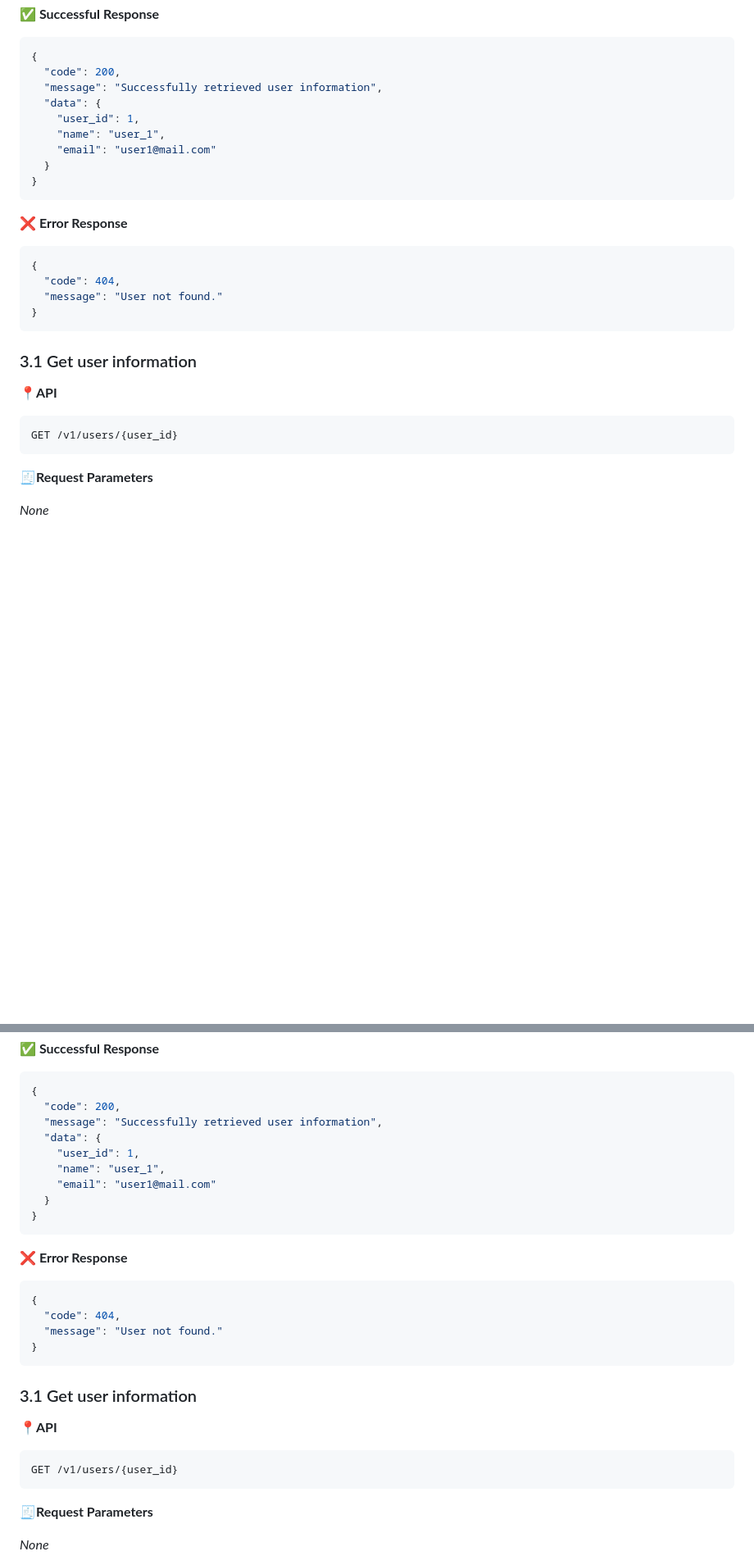
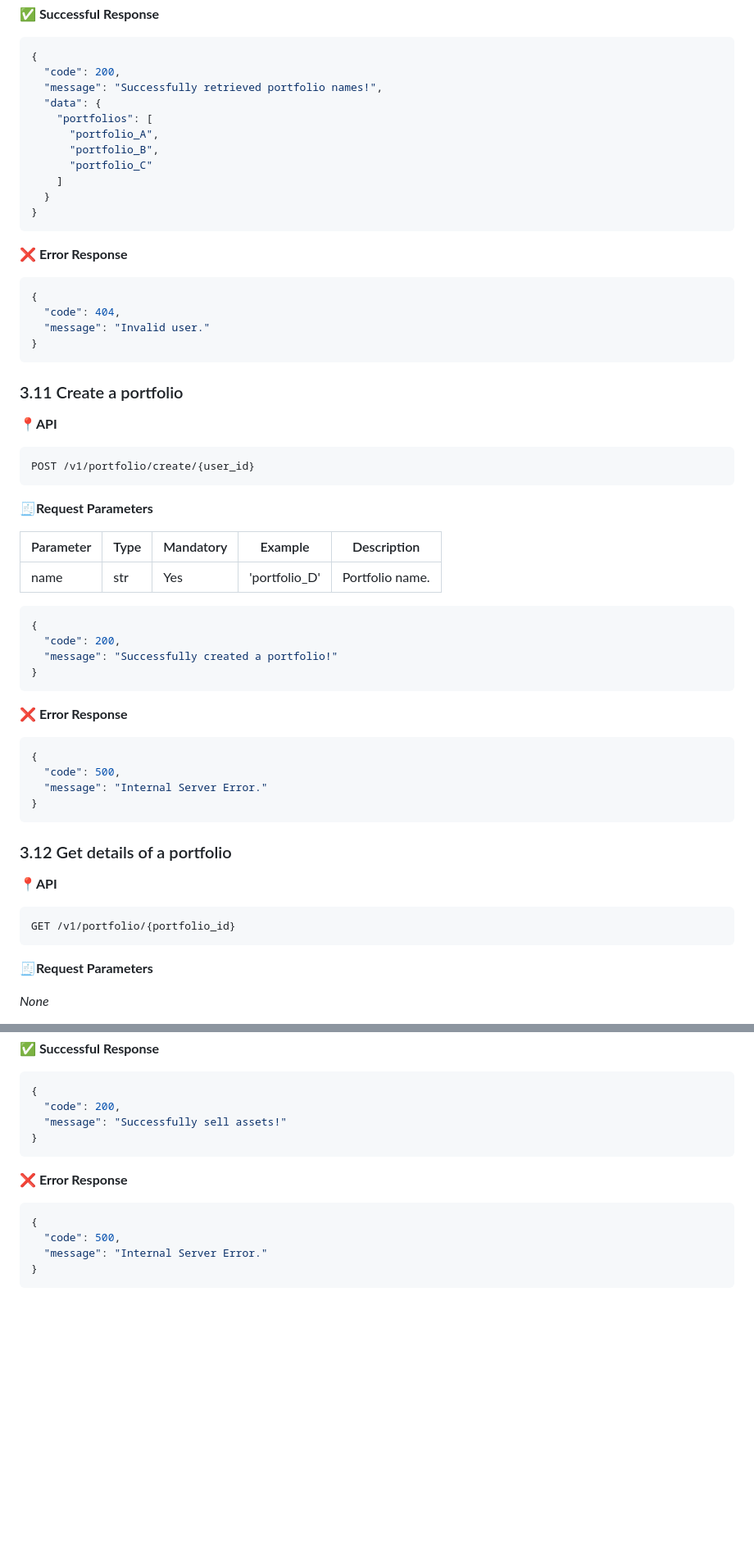
Before and after one commit to Pony-Lamb/DeepSleep, a Markdown page: portfolio_be/README.md, 2 parts joined by grey strips. Shown: that part at 82% size. Drawn GitHub-style; blank space fills up the shorter version.

````diff
--- a/portfolio_be/README.md
+++ b/portfolio_be/README.md
@@ -466,11 +424,13 @@ GET /v1/users/{user_id}
 ```json
 {
   "code": 200,
-  "message": "Successfully retrieved user information",
+  "message": "Successfully retrieved portfolio names!",
   "data": {
-    "user_id": 1,
-    "name": "user_1",
-    "email": "user1@mail.com"
+    "portfolios": [
+      "portfolio_A",
+      "portfolio_B",
+      "portfolio_C"
+    ]
   }
 }
 ```
@@ -480,16 +440,46 @@ GET /v1/users/{user_id}
 ```json
 {
   "code": 404,
-  "message": "User not found."
+  "message": "Invalid user."
 }
 ```
 
-### 3.1 Get user information
+### 3.11 Create a portfolio
 
 **📍API**
 
 ``` bash
-GET /v1/users/{user_id}
+POST /v1/portfolio/create/{user_id}
+```
+
+**🧾Request Parameters**
+
+| Parameter | Type | Mandatory | Example       | Description     |
+|-----------|------|-----------|---------------|-----------------|
+| name      | str  | Yes       | 'portfolio_D' | Portfolio name. |
+
+```json
+{
+  "code": 200,
+  "message": "Successfully created a portfolio!"
+}
+```
+
+**❌ Error Response**
+
+```json
+{
+  "code": 500,
+  "message": "Internal Server Error."
+}
+```
+
+### 3.12 Get details of a portfolio
+
+**📍API**
+
+``` bash
+GET /v1/portfolio/{portfolio_id}
 ```
 
 **🧾Request Parameters**
@@ -572,12 +537,7 @@ GET /v1/users/{user_id}
 ```json
 {
   "code": 200,
-  "message": "Successfully retrieved user information",
-  "data": {
-    "user_id": 1,
-    "name": "user_1",
-    "email": "user1@mail.com"
-  }
+  "message": "Successfully sell assets!"
 }
 ```
 
@@ -585,22 +545,7 @@ GET /v1/users/{user_id}
 
 ```json
 {
-  "code": 404,
-  "message": "User not found."
+  "code": 500,
+  "message": "Internal Server Error."
 }
 ```
-
-### 3.1 Get user information
-
-**📍API**
-
-``` bash
-GET /v1/users/{user_id}
-```
-
-**🧾Request Parameters**
-
-*None*
-
-[//]: # (| Parameter | Type | Mandatory | Example | Description |)
-
````
Also changed, not shown: other parts of portfolio_be/README.md (+59 -164 lines).
